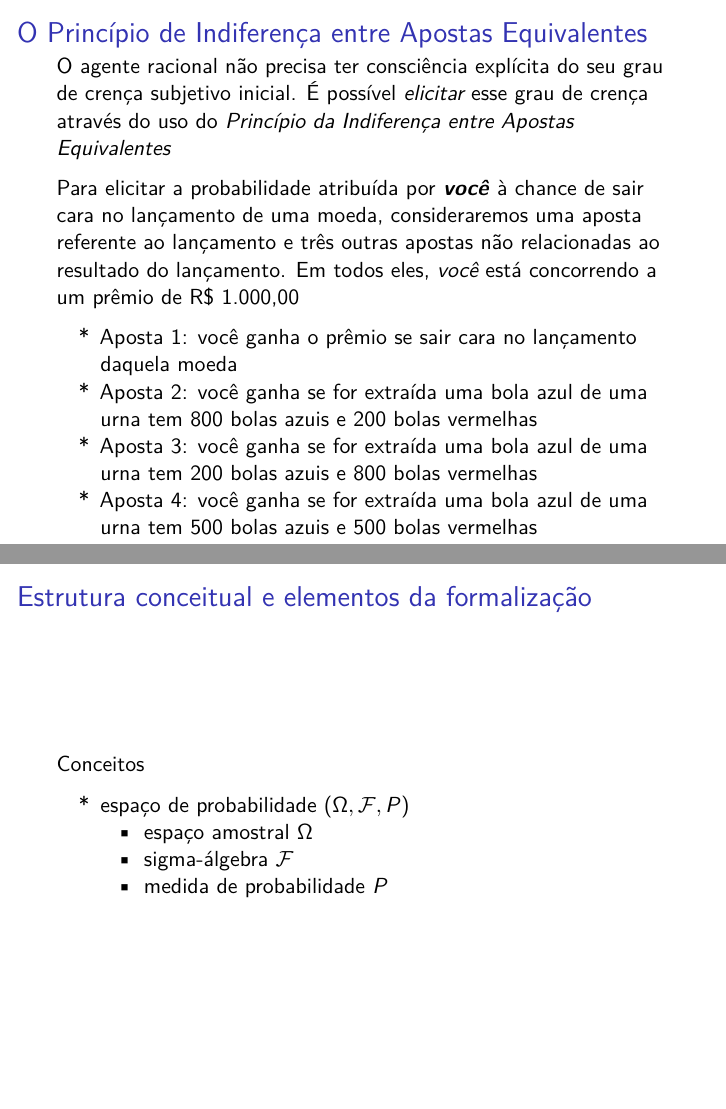
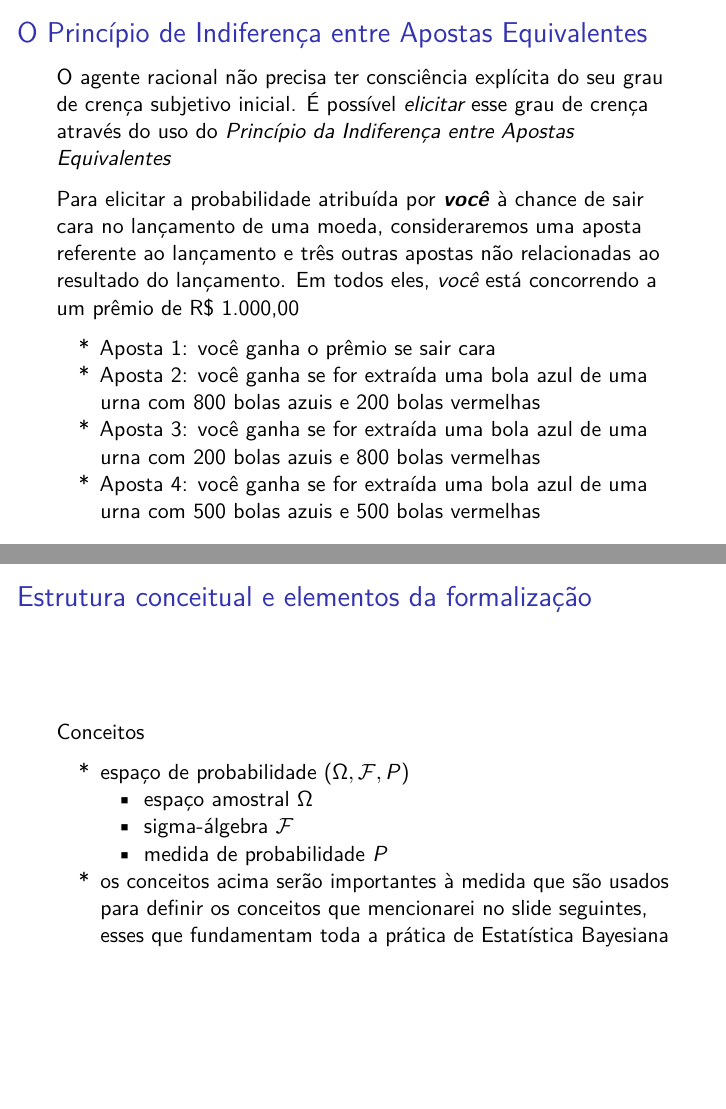
Before and after one commit to ed-science/BayesLives, an R Markdown document (live2.Rmd): pages 9 and 14 of 32, joined at a grey line. Rendered offline with R 4.5, knitr and Pandoc, then LaTeX, with nearby package versions.

Commit message:
incluí placemarker para fazer slide com minha apresentação na 1a live; monor improvements na 2a live

```diff
--- a/live2.Rmd
+++ b/live2.Rmd
@@ -139,12 +139,12 @@ lançamento de uma moeda, consideraremos uma aposta referente ao lançamento e t
 outras apostas não relacionadas ao resultado do lançamento.  Em todos eles, *você*
 está concorrendo a um prêmio de R\$ 1.000,00
 
-- Aposta 1: você ganha o prêmio se sair cara no lançamento daquela moeda
-- Aposta 2: você ganha se for extraída uma bola azul de uma urna tem 800 bolas
+- Aposta 1: você ganha o prêmio se sair cara
+- Aposta 2: você ganha se for extraída uma bola azul de uma urna com 800 bolas
   azuis e 200 bolas vermelhas
-- Aposta 3: você ganha se for extraída uma bola azul de uma urna tem 200 bolas
+- Aposta 3: você ganha se for extraída uma bola azul de uma urna com 200 bolas
   azuis e 800 bolas vermelhas
-- Aposta 4: você ganha se for extraída uma bola azul de uma urna tem 500 bolas
+- Aposta 4: você ganha se for extraída uma bola azul de uma urna com 500 bolas
   azuis e 500 bolas vermelhas
 
 ## O Princípio de Indiferença entre Apostas Equivalentes
@@ -215,7 +215,9 @@ Conceitos
   - espaço amostral $\Omega$
   - sigma-álgebra $\mathcal{F}$
   - medida de probabilidade $P$
-
+- os conceitos acima serão importantes à medida que são usados para definir os
+  conceitos que mencionarei no slide seguintes, esses que fundamentam toda a
+  prática de Estatística Bayesiana
 
 
 ## Estrutura conceitual e elementos da formalização
```
Also changed, not shown: live1.Rmd (+4 -0 lines), live2.Rmd (6 more changed lines).
